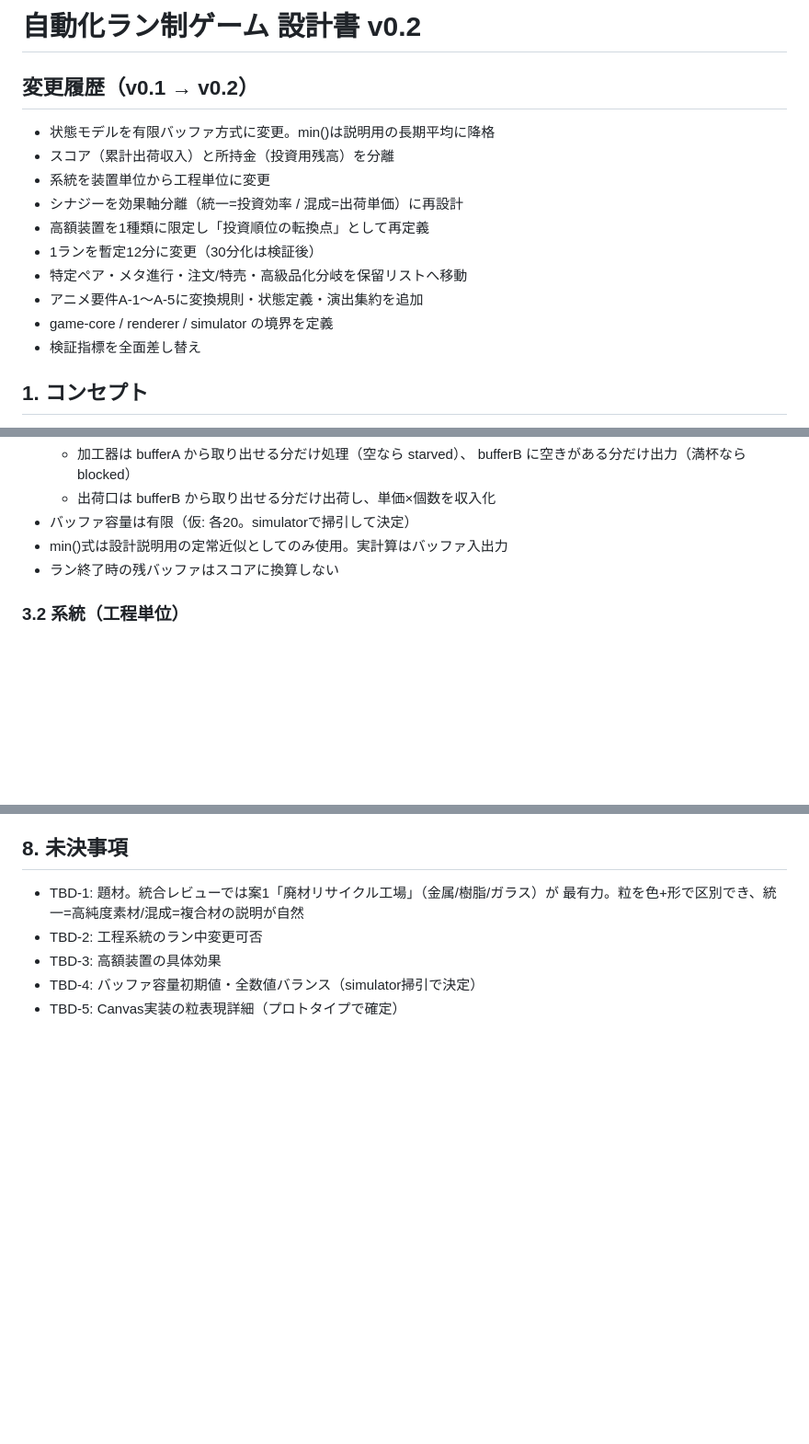
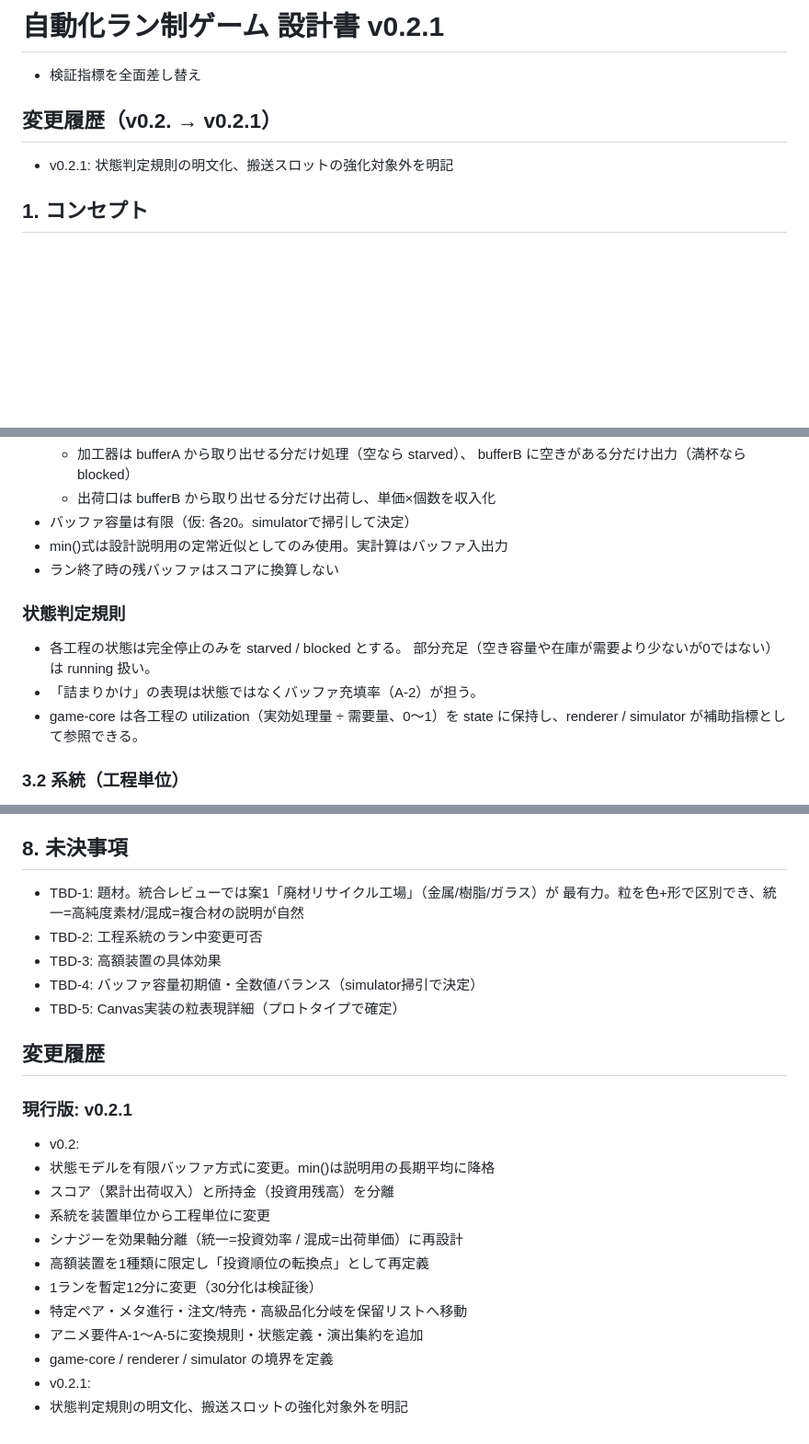
Before and after one commit to tenagazaru0527/recycle-factory, a Markdown page: docs/design.md, 3 parts joined by grey strips. Shown at 92% size. GitHub-like rendering; blank space fills up the shorter version.

Commit message:
doc/design edit

```diff
--- a/docs/design-v0.2.md
+++ b/docs/design.md
@@ -1,17 +1,10 @@
-# 自動化ラン制ゲーム 設計書 v0.2
+# 自動化ラン制ゲーム 設計書 v0.2.1
 
-## 変更履歴（v0.1 → v0.2）
 
-- 状態モデルを有限バッファ方式に変更。min()は説明用の長期平均に降格
-- スコア（累計出荷収入）と所持金（投資用残高）を分離
-- 系統を装置単位から工程単位に変更
-- シナジーを効果軸分離（統一=投資効率 / 混成=出荷単価）に再設計
-- 高額装置を1種類に限定し「投資順位の転換点」として再定義
-- 1ランを暫定12分に変更（30分化は検証後）
-- 特定ペア・メタ進行・注文/特売・高級品化分岐を保留リストへ移動
-- アニメ要件A-1〜A-5に変換規則・状態定義・演出集約を追加
-- game-core / renderer / simulator の境界を定義
 - 検証指標を全面差し替え
+
+## 変更履歴（v0.2. → v0.2.1）
+- v0.2.1: 状態判定規則の明文化、搬送スロットの強化対象外を明記
 
 ## 1. コンセプト
 
@@ -46,6 +39,14 @@
 - min()式は設計説明用の定常近似としてのみ使用。実計算はバッファ入出力
 - ラン終了時の残バッファはスコアに換算しない
 
+### 状態判定規則
+- 各工程の状態は完全停止のみを starved / blocked とする。
+  部分充足（空き容量や在庫が需要より少ないが0ではない）は running 扱い。
+- 「詰まりかけ」の表現は状態ではなくバッファ充填率（A-2）が担う。
+- game-core は各工程の utilization（実効処理量 ÷ 需要量、0〜1）を
+  state に保持し、renderer / simulator が補助指標として参照できる。
+
+
 ### 3.2 系統（工程単位）
 
 - 系統は3種（題材はTBD-1。仮: 金属/樹脂/ガラス）
@@ -166,3 +170,21 @@
 - TBD-3: 高額装置の具体効果
 - TBD-4: バッファ容量初期値・全数値バランス（simulator掃引で決定）
 - TBD-5: Canvas実装の粒表現詳細（プロトタイプで確定）
+
+
+## 変更履歴
+
+### 現行版: v0.2.1
+
+- v0.2:
+- 状態モデルを有限バッファ方式に変更。min()は説明用の長期平均に降格
+- スコア（累計出荷収入）と所持金（投資用残高）を分離
+- 系統を装置単位から工程単位に変更
+- シナジーを効果軸分離（統一=投資効率 / 混成=出荷単価）に再設計
+- 高額装置を1種類に限定し「投資順位の転換点」として再定義
+- 1ランを暫定12分に変更（30分化は検証後）
+- 特定ペア・メタ進行・注文/特売・高級品化分岐を保留リストへ移動
+- アニメ要件A-1〜A-5に変換規則・状態定義・演出集約を追加
+- game-core / renderer / simulator の境界を定義
+- v0.2.1:
+- 状態判定規則の明文化、搬送スロットの強化対象外を明記
```
Also changed, not shown: other parts of docs/design.md (+3 -0 lines).
